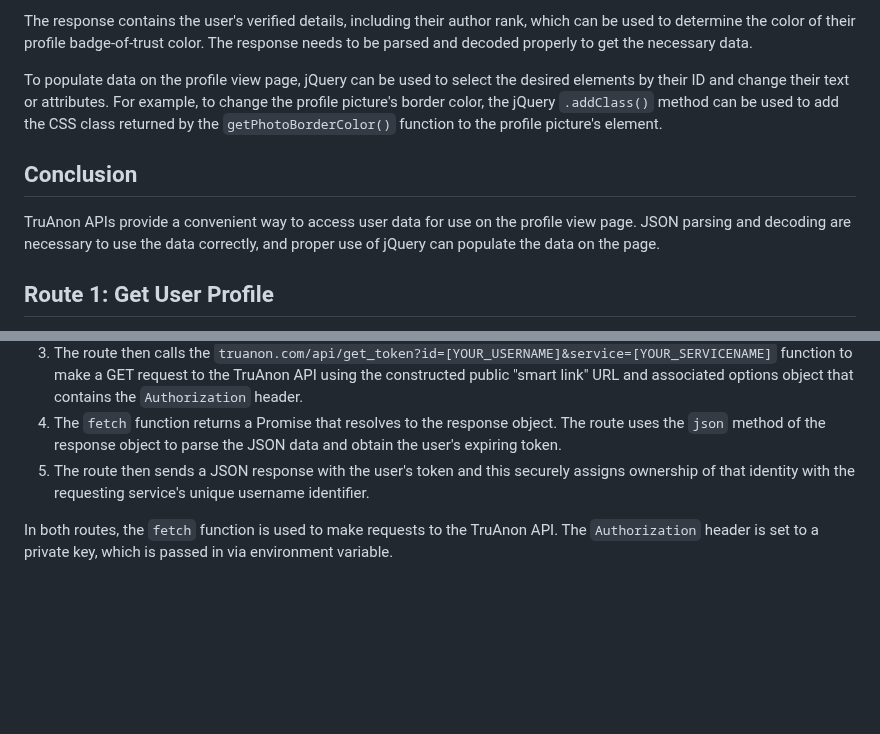
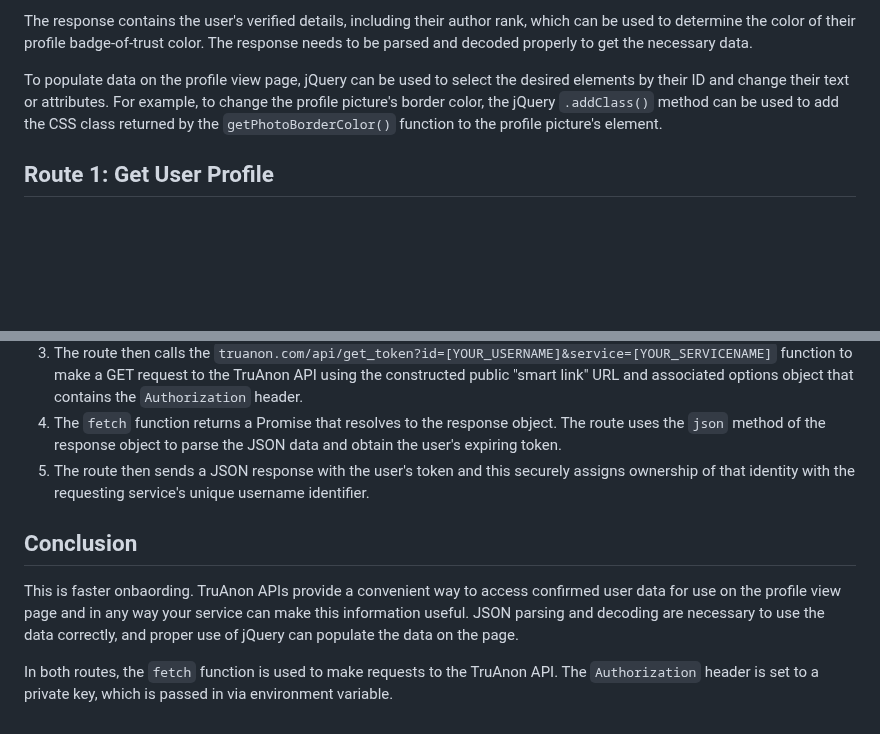
Before and after one commit to jtayler/trusted, a Markdown page: README.md, 2 parts joined by grey strips. Drawn GitHub-style; blank space fills up the shorter version.

Commit message:
edits
just fixing up for clarity

```diff
--- a/README.md
+++ b/README.md
@@ -20,9 +20,6 @@ The response contains the user's verified details, including their author rank,
 
 To populate data on the profile view page, jQuery can be used to select the desired elements by their ID and change their text or attributes. For example, to change the profile picture's border color, the jQuery `.addClass()` method can be used to add the CSS class returned by the `getPhotoBorderColor()` function to the profile picture's element.
 
-## Conclusion
-
-TruAnon APIs provide a convenient way to access user data for use on the profile view page. JSON parsing and decoding are necessary to use the data correctly, and proper use of jQuery can populate the data on the page.
 
 ## Route 1: Get User Profile
 
@@ -43,4 +40,8 @@ The second route, defined with `app.get('/users/:username/token', ...)`, generat
 4. The `fetch` function returns a Promise that resolves to the response object. The route uses the `json` method of the response object to parse the JSON data and obtain the user's expiring token.
 5. The route then sends a JSON response with the user's token and this securely assigns ownership of that identity with the requesting service's unique username identifier.
 
+## Conclusion
+
+This is faster onbaording. TruAnon APIs provide a convenient way to access confirmed user data for use on the profile view page and in any way your service can make this information useful. JSON parsing and decoding are necessary to use the data correctly, and proper use of jQuery can populate the data on the page.
+
 In both routes, the `fetch` function is used to make requests to the TruAnon API. The `Authorization` header is set to a private key, which is passed in via environment variable.
```
